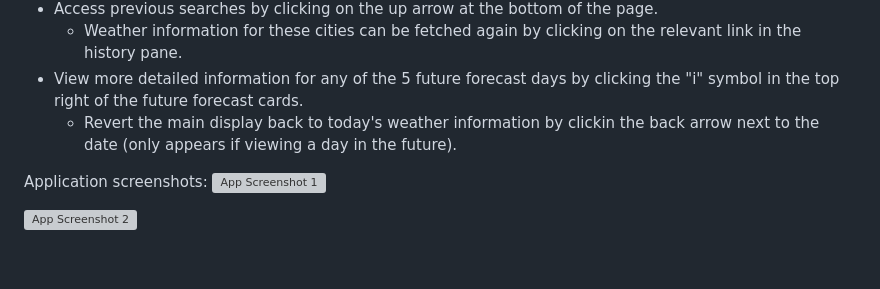
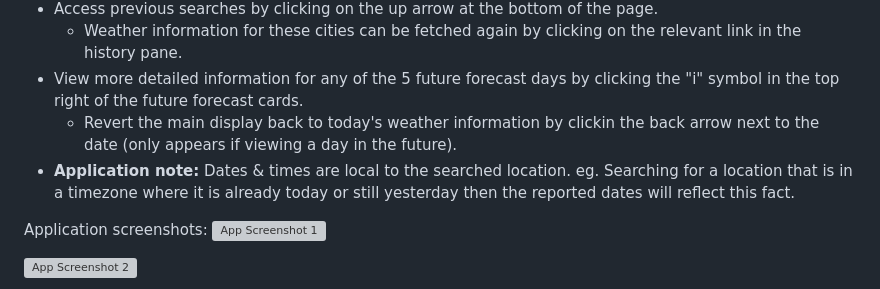
Before and after one commit to trunten/ubbc-weather-dashboard, a Markdown page: README.md, the part around the change. Rendered like a GitHub page; blank space fills up the shorter version; grey boxes are pictures that could not be loaded.

```diff
--- a/README.md
+++ b/README.md
@@ -54,6 +54,7 @@ N/A
   - Weather information for these cities can be fetched again by clicking on the relevant link in the history pane.
 - View more detailed information for any of the 5 future forecast days by clicking the "i" symbol in the top right of the future forecast cards.
   - Revert the main display back to today's weather information by clickin the back arrow next to the date (only appears if viewing a day in the future).
+- **Application note:** Dates & times are local to the searched location. eg. Searching for a location that is in a timezone where it is already today or still yesterday then the reported dates will reflect this fact.
 
 
 Application screenshots:
```
